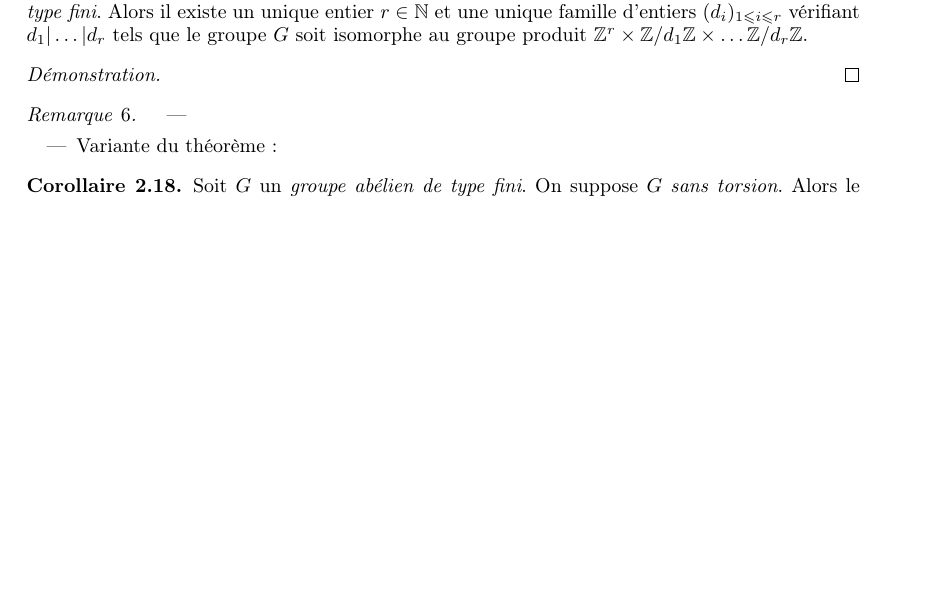
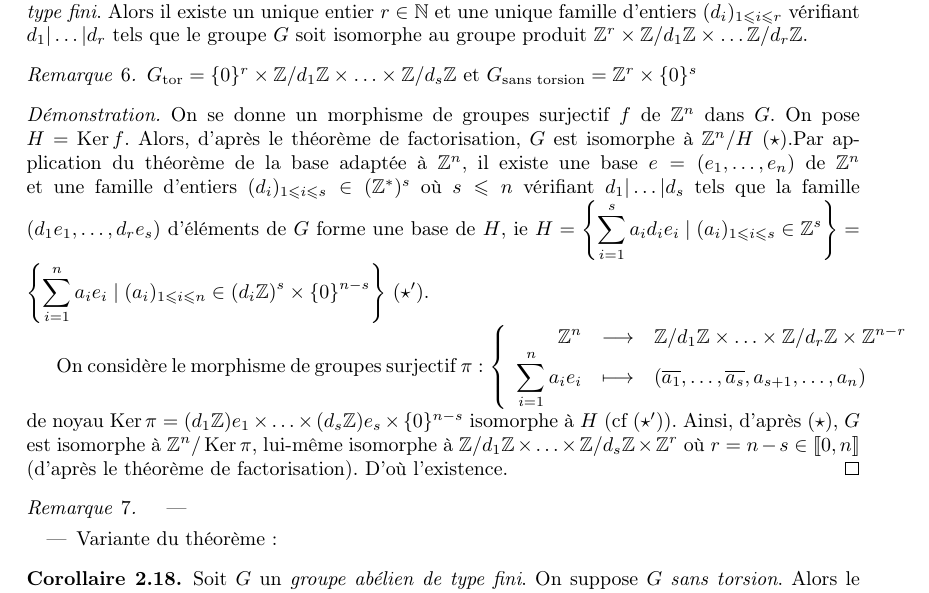
Before and after one commit to IloneM/M305, a LaTeX document (M305.tex): part of page 8 of 8, cut so that both start at the same text, the shorter picture padded with empty space. Compiled offline with LaTeX, dvips and Ghostscript.

Commit message:
modifié :         M305.pdf modifié :         M305.tex

```diff
--- a/M305.tex
+++ b/M305.tex
@@ -569,8 +569,15 @@ Soit $(x_1, \ldots, x_n)$ une base de $G$. Soit $(y_1, \ldots, y_m)$ une famille
 Soit $G$ un \textit{groupe abélien de type fini}. Alors il existe un unique entier $r \in \N$ et une unique famille d'entiers $(d_i)_{1 \leqslant i \leqslant r}$ vérifiant $d_1 \vert \ldots \vert d_r$ tels que le groupe $G$ soit isomorphe au groupe produit $\Z^r \times \Z/d_1\Z \times \ldots \Z/d_r\Z$.
 \end{theo}
 
+\begin{rem}
+$\Gt=\{0\}^r \times \Z/d_1\Z \times \ldots \times \Z/d_s\Z$ et $G_{\textrm{sans torsion}}=\Z^r \times \{0\}^{s}$
+\end{rem}
+
 \begin{proof}
+On se donne un morphisme de groupes surjectif $f$ de $\Z^n$ dans $G$. On pose $H=\ker f$. Alors, d'après le théorème de factorisation, $G$ est isomorphe à $\Z^n/H$ $(\star)$.Par application du théorème de la base adaptée à $\Z^n$, il existe une base $e=(e_1, \ldots, e_n)$ de $\Z^n$ et une famille d'entiers $(d_i)_{1 \leqslant i \leqslant s} \in (\Z^*)^s$ où $s \leqslant n$ vérifiant $d_1 \vert \ldots \vert d_s$ tels que la famille $(d_1e_1, \ldots, d_re_s)$ d'éléments de $G$ forme une base de $H$, ie $H=\left\{\dis \sum_{i=1}^s a_id_ie_i \mid (a_i)_{1 \leqslant i \leqslant s} \in \Z^s \right\}=\left\{\dis \sum_{i=1}^n a_ie_i \mid (a_i)_{1 \leqslant i \leqslant n} \in (d_i\Z)^s\times\{0\}^{n-s} \right\}$ $(\star ')$.
 
+On considère le morphisme de groupes surjectif $\app{\pi}{\Z^n}{\Z/d_1\Z \times \ldots \times \Z/d_r\Z \times \Z^{n-r}}{\dis \sum_{i=1}^na_ie_i}{(\overline{a_1}, \ldots, \overline{a_s},a_{s+1}, \ldots, a_n)}$ de noyau $\ker \pi=(d_1\Z )e_1 \times \ldots \times (d_s\Z)e_s \times \{0\}^{n-s}$ isomorphe à $H$ (cf $(\star ')$).
+Ainsi, d'après $(\star)$, $G$ est isomorphe à $\Z^n/\ker \pi$, lui-même isomorphe à $\Z/d_1\Z \times \ldots \times \Z/d_s\Z \times \Z^{r}$ où $r=n-s \in \nt{0,n}$ (d'après le théorème de factorisation). D'où l'existence.
 \end{proof}
 
 \begin{rem}
```
Also changed, not shown: M305.pdf.
